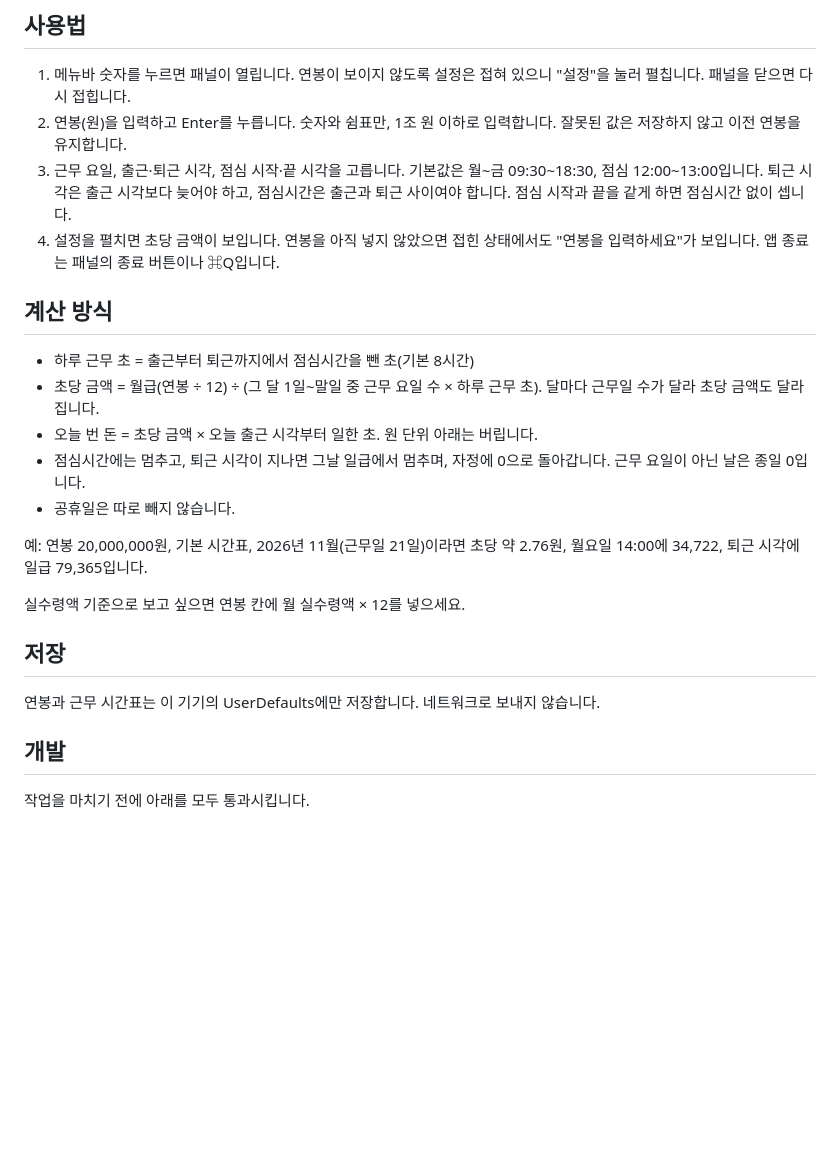
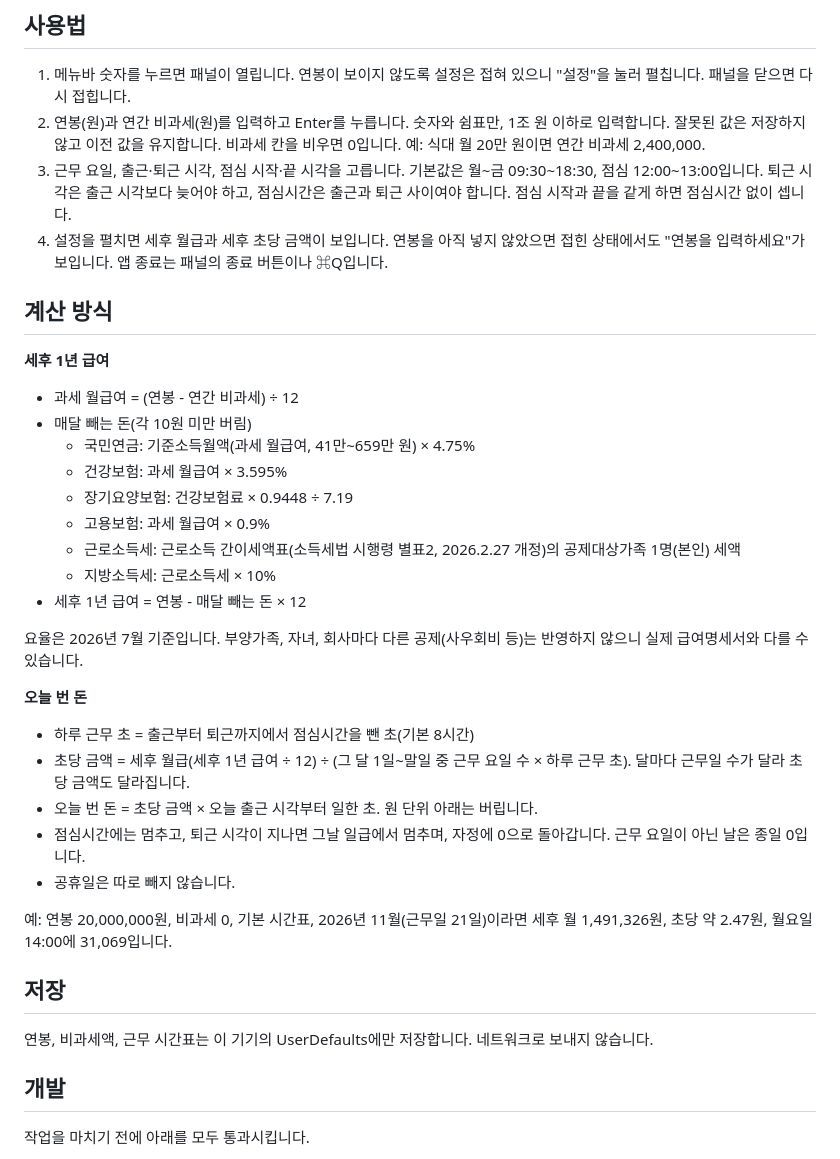
Before and after one commit to hwanyoungChoi/salary-ticker, a Markdown page: README.md, the part around one of its changes. Drawn GitHub-style; blank space fills up the shorter version.

Commit message:
feat: 연간 비과세를 받아 세후 기준으로 계산 (#8)
Co-authored-by: Claude Opus 5.5 <noreply@anthropic.com>

```diff
--- a/README.md
+++ b/README.md
@@ -30,25 +30,39 @@ Dock에는 아이콘이 나오지 않고 메뉴바에만 숫자가 나타납니
 ## 사용법
 
 1. 메뉴바 숫자를 누르면 패널이 열립니다. 연봉이 보이지 않도록 설정은 접혀 있으니 "설정"을 눌러 펼칩니다. 패널을 닫으면 다시 접힙니다.
-2. 연봉(원)을 입력하고 Enter를 누릅니다. 숫자와 쉼표만, 1조 원 이하로 입력합니다. 잘못된 값은 저장하지 않고 이전 연봉을 유지합니다.
+2. 연봉(원)과 연간 비과세(원)를 입력하고 Enter를 누릅니다. 숫자와 쉼표만, 1조 원 이하로 입력합니다. 잘못된 값은 저장하지 않고 이전 값을 유지합니다. 비과세 칸을 비우면 0입니다. 예: 식대 월 20만 원이면 연간 비과세 2,400,000.
 3. 근무 요일, 출근·퇴근 시각, 점심 시작·끝 시각을 고릅니다. 기본값은 월~금 09:30~18:30, 점심 12:00~13:00입니다. 퇴근 시각은 출근 시각보다 늦어야 하고, 점심시간은 출근과 퇴근 사이여야 합니다. 점심 시작과 끝을 같게 하면 점심시간 없이 셉니다.
-4. 설정을 펼치면 초당 금액이 보입니다. 연봉을 아직 넣지 않았으면 접힌 상태에서도 "연봉을 입력하세요"가 보입니다. 앱 종료는 패널의 종료 버튼이나 ⌘Q입니다.
+4. 설정을 펼치면 세후 월급과 세후 초당 금액이 보입니다. 연봉을 아직 넣지 않았으면 접힌 상태에서도 "연봉을 입력하세요"가 보입니다. 앱 종료는 패널의 종료 버튼이나 ⌘Q입니다.
 
 ## 계산 방식
 
+**세후 1년 급여**
+
+- 과세 월급여 = (연봉 - 연간 비과세) ÷ 12
+- 매달 빼는 돈(각 10원 미만 버림)
+  - 국민연금: 기준소득월액(과세 월급여, 41만~659만 원) × 4.75%
+  - 건강보험: 과세 월급여 × 3.595%
+  - 장기요양보험: 건강보험료 × 0.9448 ÷ 7.19
+  - 고용보험: 과세 월급여 × 0.9%
+  - 근로소득세: 근로소득 간이세액표(소득세법 시행령 별표2, 2026.2.27 개정)의 공제대상가족 1명(본인) 세액
+  - 지방소득세: 근로소득세 × 10%
+- 세후 1년 급여 = 연봉 - 매달 빼는 돈 × 12
+
+요율은 2026년 7월 기준입니다. 부양가족, 자녀, 회사마다 다른 공제(사우회비 등)는 반영하지 않으니 실제 급여명세서와 다를 수 있습니다.
+
+**오늘 번 돈**
+
 - 하루 근무 초 = 출근부터 퇴근까지에서 점심시간을 뺀 초(기본 8시간)
-- 초당 금액 = 월급(연봉 ÷ 12) ÷ (그 달 1일~말일 중 근무 요일 수 × 하루 근무 초). 달마다 근무일 수가 달라 초당 금액도 달라집니다.
+- 초당 금액 = 세후 월급(세후 1년 급여 ÷ 12) ÷ (그 달 1일~말일 중 근무 요일 수 × 하루 근무 초). 달마다 근무일 수가 달라 초당 금액도 달라집니다.
 - 오늘 번 돈 = 초당 금액 × 오늘 출근 시각부터 일한 초. 원 단위 아래는 버립니다.
 - 점심시간에는 멈추고, 퇴근 시각이 지나면 그날 일급에서 멈추며, 자정에 0으로 돌아갑니다. 근무 요일이 아닌 날은 종일 0입니다.
 - 공휴일은 따로 빼지 않습니다.
 
-예: 연봉 20,000,000원, 기본 시간표, 2026년 11월(근무일 21일)이라면 초당 약 2.76원, 월요일 14:00에 34,722, 퇴근 시각에 일급 79,365입니다.
-
-실수령액 기준으로 보고 싶으면 연봉 칸에 월 실수령액 × 12를 넣으세요.
+예: 연봉 20,000,000원, 비과세 0, 기본 시간표, 2026년 11월(근무일 21일)이라면 세후 월 1,491,326원, 초당 약 2.47원, 월요일 14:00에 31,069입니다.
 
 ## 저장
 
-연봉과 근무 시간표는 이 기기의 UserDefaults에만 저장합니다. 네트워크로 보내지 않습니다.
+연봉, 비과세액, 근무 시간표는 이 기기의 UserDefaults에만 저장합니다. 네트워크로 보내지 않습니다.
 
 ## 개발
 
```
Also changed, not shown: other parts of README.md (+1 -1 lines), docs/panel-expanded.png, 15 other files.
